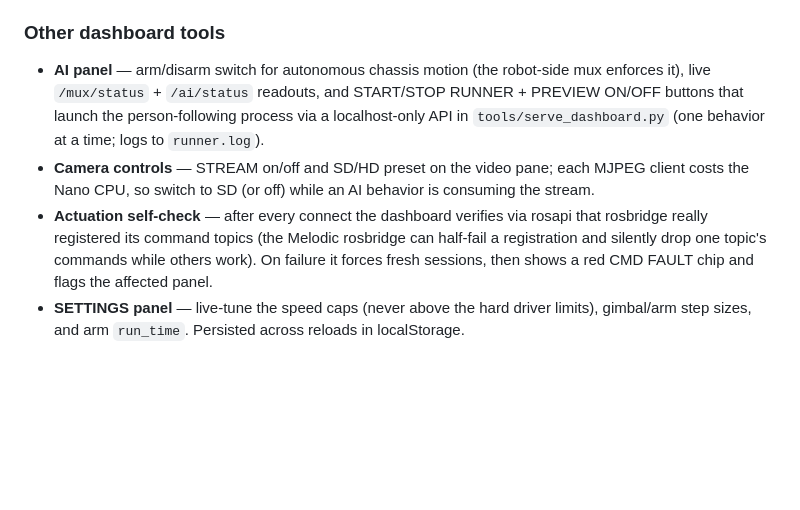
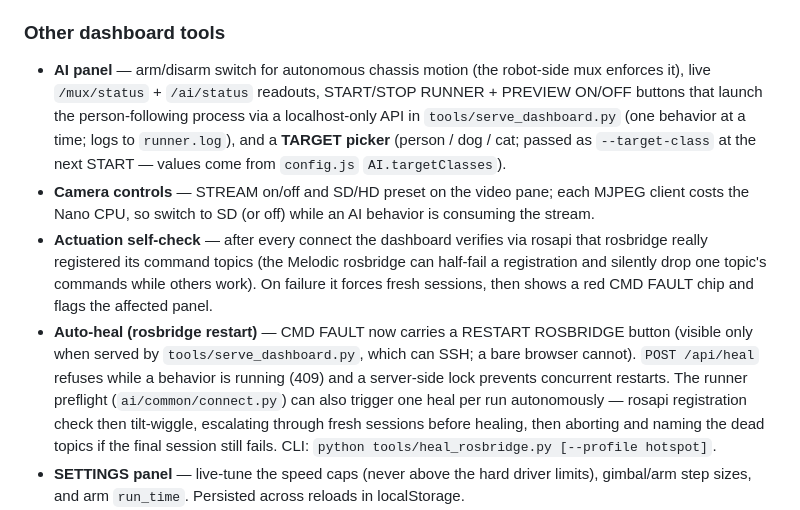
Before and after one commit to rbhale-git/transbot_se, a Markdown page: README.md, the part around the change. Drawn GitHub-style; blank space fills up the shorter version.

```diff
--- a/README.md
+++ b/README.md
@@ -200,9 +200,11 @@ lights when a controller is detected (press any button to wake it).
 
 - **AI panel** — arm/disarm switch for autonomous chassis motion (the
   robot-side mux enforces it), live `/mux/status` + `/ai/status` readouts,
-  and START/STOP RUNNER + PREVIEW ON/OFF buttons that launch the
+  START/STOP RUNNER + PREVIEW ON/OFF buttons that launch the
   person-following process via a localhost-only API in
-  `tools/serve_dashboard.py` (one behavior at a time; logs to `runner.log`).
+  `tools/serve_dashboard.py` (one behavior at a time; logs to `runner.log`),
+  and a **TARGET picker** (person / dog / cat; passed as `--target-class` at
+  the next START — values come from `config.js` `AI.targetClasses`).
 - **Camera controls** — STREAM on/off and SD/HD preset on the video pane;
   each MJPEG client costs the Nano CPU, so switch to SD (or off) while an AI
   behavior is consuming the stream.
@@ -211,6 +213,15 @@ lights when a controller is detected (press any button to wake it).
   rosbridge can half-fail a registration and silently drop one topic's
   commands while others work). On failure it forces fresh sessions, then
   shows a red CMD FAULT chip and flags the affected panel.
+- **Auto-heal (rosbridge restart)** — CMD FAULT now carries a RESTART
+  ROSBRIDGE button (visible only when served by `tools/serve_dashboard.py`,
+  which can SSH; a bare browser cannot). `POST /api/heal` refuses while a
+  behavior is running (409) and a server-side lock prevents concurrent
+  restarts. The runner preflight (`ai/common/connect.py`) can also trigger
+  one heal per run autonomously — rosapi registration check then tilt-wiggle,
+  escalating through fresh sessions before healing, then aborting and naming
+  the dead topics if the final session still fails. CLI: `python
+  tools/heal_rosbridge.py [--profile hotspot]`.
 - **SETTINGS panel** — live-tune the speed caps (never above the hard driver
   limits), gimbal/arm step sizes, and arm `run_time`. Persisted across
   reloads in localStorage.
```
Also changed, not shown: ai/README.md (+20 -0 lines), docs/AI_NOTEBOOK.md (+39 -0 lines).
